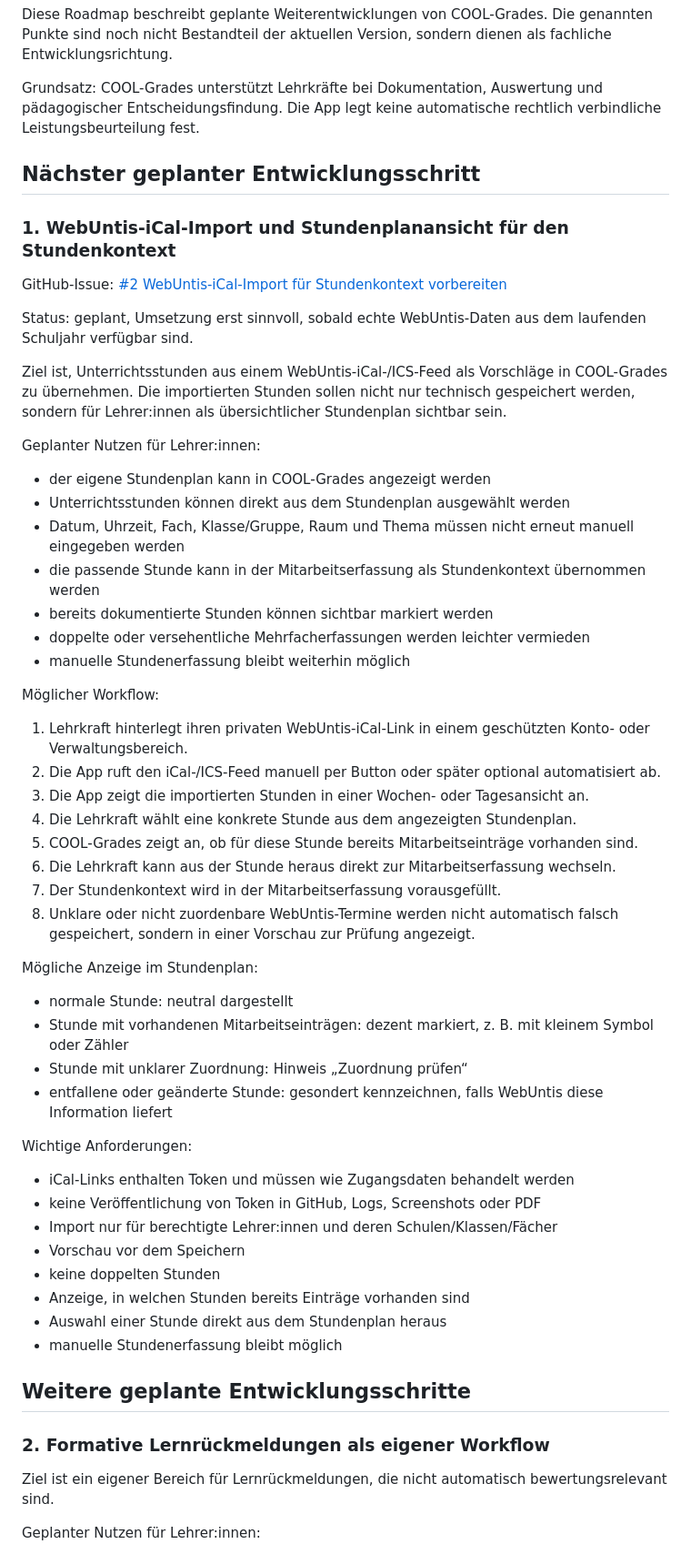
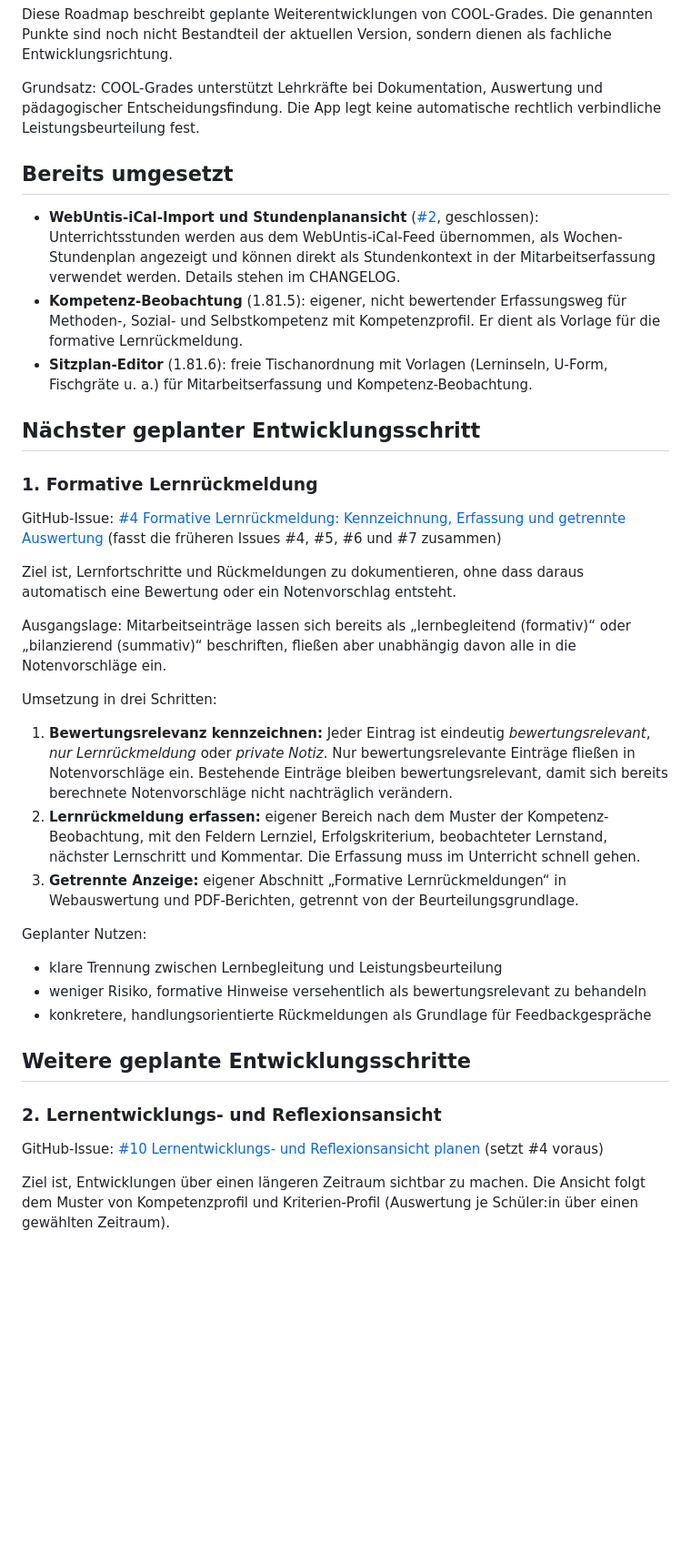
Before and after one commit to chrismey-71/cool-grades, a Markdown page: ROADMAP.md, the part around one of its changes. Shown at 91% size. Rendered like a GitHub page; blank space fills up the shorter version.

Commit message:
Roadmap an zusammengelegte Issues anpassen
Co-Authored-By: Claude Opus 5.5 <noreply@anthropic.com>
Claude-Session: https://claude.ai/code/session_016PcMntW7pYS4U9T8kNWsop

```diff
--- a/ROADMAP.md
+++ b/ROADMAP.md
@@ -4,60 +4,39 @@ Diese Roadmap beschreibt geplante Weiterentwicklungen von COOL-Grades. Die genan
 
 Grundsatz: COOL-Grades unterstützt Lehrkräfte bei Dokumentation, Auswertung und pädagogischer Entscheidungsfindung. Die App legt keine automatische rechtlich verbindliche Leistungsbeurteilung fest.
 
+## Bereits umgesetzt
+
+- **WebUntis-iCal-Import und Stundenplanansicht** ([#2](https://github.com/chrismey-71/cool-grades/issues/2), geschlossen): Unterrichtsstunden werden aus dem WebUntis-iCal-Feed übernommen, als Wochen-Stundenplan angezeigt und können direkt als Stundenkontext in der Mitarbeitserfassung verwendet werden. Details stehen im CHANGELOG.
+- **Kompetenz-Beobachtung** (1.81.5): eigener, nicht bewertender Erfassungsweg für Methoden-, Sozial- und Selbstkompetenz mit Kompetenzprofil. Er dient als Vorlage für die formative Lernrückmeldung.
+- **Sitzplan-Editor** (1.81.6): freie Tischanordnung mit Vorlagen (Lerninseln, U-Form, Fischgräte u. a.) für Mitarbeitserfassung und Kompetenz-Beobachtung.
+
 ## Nächster geplanter Entwicklungsschritt
 
-### 1. WebUntis-iCal-Import und Stundenplanansicht für den Stundenkontext
+### 1. Formative Lernrückmeldung
 
-GitHub-Issue: [#2 WebUntis-iCal-Import für Stundenkontext vorbereiten](https://github.com/chrismey-71/cool-grades/issues/2)
+GitHub-Issue: [#4 Formative Lernrückmeldung: Kennzeichnung, Erfassung und getrennte Auswertung](https://github.com/chrismey-71/cool-grades/issues/4) (fasst die früheren Issues #4, #5, #6 und #7 zusammen)
 
-Status: geplant, Umsetzung erst sinnvoll, sobald echte WebUntis-Daten aus dem laufenden Schuljahr verfügbar sind.
+Ziel ist, Lernfortschritte und Rückmeldungen zu dokumentieren, ohne dass daraus automatisch eine Bewertung oder ein Notenvorschlag entsteht.
 
-Ziel ist, Unterrichtsstunden aus einem WebUntis-iCal-/ICS-Feed als Vorschläge in COOL-Grades zu übernehmen. Die importierten Stunden sollen nicht nur technisch gespeichert werden, sondern für Lehrer:innen als übersichtlicher Stundenplan sichtbar sein.
+Ausgangslage: Mitarbeitseinträge lassen sich bereits als „lernbegleitend (formativ)“ oder „bilanzierend (summativ)“ beschriften, fließen aber unabhängig davon alle in die Notenvorschläge ein.
 
-Geplanter Nutzen für Lehrer:innen:
+Umsetzung in drei Schritten:
 
-- der eigene Stundenplan kann in COOL-Grades angezeigt werden
-- Unterrichtsstunden können direkt aus dem Stundenplan ausgewählt werden
-- Datum, Uhrzeit, Fach, Klasse/Gruppe, Raum und Thema müssen nicht erneut manuell eingegeben werden
-- die passende Stunde kann in der Mitarbeitserfassung als Stundenkontext übernommen werden
-- bereits dokumentierte Stunden können sichtbar markiert werden
-- doppelte oder versehentliche Mehrfacherfassungen werden leichter vermieden
-- manuelle Stundenerfassung bleibt weiterhin möglich
+1. **Bewertungsrelevanz kennzeichnen:** Jeder Eintrag ist eindeutig *bewertungsrelevant*, *nur Lernrückmeldung* oder *private Notiz*. Nur bewertungsrelevante Einträge fließen in Notenvorschläge ein. Bestehende Einträge bleiben bewertungsrelevant, damit sich bereits berechnete Notenvorschläge nicht nachträglich verändern.
+2. **Lernrückmeldung erfassen:** eigener Bereich nach dem Muster der Kompetenz-Beobachtung, mit den Feldern Lernziel, Erfolgskriterium, beobachteter Lernstand, nächster Lernschritt und Kommentar. Die Erfassung muss im Unterricht schnell gehen.
+3. **Getrennte Anzeige:** eigener Abschnitt „Formative Lernrückmeldungen“ in Webauswertung und PDF-Berichten, getrennt von der Beurteilungsgrundlage.
 
-Möglicher Workflow:
+Geplanter Nutzen:
 
-1. Lehrkraft hinterlegt ihren privaten WebUntis-iCal-Link in einem geschützten Konto- oder Verwaltungsbereich.
-2. Die App ruft den iCal-/ICS-Feed manuell per Button oder später optional automatisiert ab.
-3. Die App zeigt die importierten Stunden in einer Wochen- oder Tagesansicht an.
-4. Die Lehrkraft wählt eine konkrete Stunde aus dem angezeigten Stundenplan.
-5. COOL-Grades zeigt an, ob für diese Stunde bereits Mitarbeitseinträge vorhanden sind.
-6. Die Lehrkraft kann aus der Stunde heraus direkt zur Mitarbeitserfassung wechseln.
-7. Der Stundenkontext wird in der Mitarbeitserfassung vorausgefüllt.
-8. Unklare oder nicht zuordenbare WebUntis-Termine werden nicht automatisch falsch gespeichert, sondern in einer Vorschau zur Prüfung angezeigt.
-
-Mögliche Anzeige im Stundenplan:
-
-- normale Stunde: neutral dargestellt
-- Stunde mit vorhandenen Mitarbeitseinträgen: dezent markiert, z. B. mit kleinem Symbol oder Zähler
-- Stunde mit unklarer Zuordnung: Hinweis „Zuordnung prüfen“
-- entfallene oder geänderte Stunde: gesondert kennzeichnen, falls WebUntis diese Information liefert
-
-Wichtige Anforderungen:
-
-- iCal-Links enthalten Token und müssen wie Zugangsdaten behandelt werden
-- keine Veröffentlichung von Token in GitHub, Logs, Screenshots oder PDF
-- Import nur für berechtigte Lehrer:innen und deren Schulen/Klassen/Fächer
-- Vorschau vor dem Speichern
-- keine doppelten Stunden
-- Anzeige, in welchen Stunden bereits Einträge vorhanden sind
-- Auswahl einer Stunde direkt aus dem Stundenplan heraus
-- manuelle Stundenerfassung bleibt möglich
+- klare Trennung zwischen Lernbegleitung und Leistungsbeurteilung
+- weniger Risiko, formative Hinweise versehentlich als bewertungsrelevant zu behandeln
+- konkretere, handlungsorientierte Rückmeldungen als Grundlage für Feedbackgespräche
 
 ## Weitere geplante Entwicklungsschritte
 
-### 2. Formative Lernrückmeldungen als eigener Workflow
+### 2. Lernentwicklungs- und Reflexionsansicht
 
-Ziel ist ein eigener Bereich für Lernrückmeldungen, die nicht automatisch bewertungsrelevant sind.
+GitHub-Issue: [#10 Lernentwicklungs- und Reflexionsansicht planen](https://github.com/chrismey-71/cool-grades/issues/10) (setzt #4 voraus)
 
-Geplanter Nutzen für Lehrer:innen:
+Ziel ist, Entwicklungen über einen längeren Zeitraum sichtbar zu machen. Die Ansicht folgt dem Muster von Kompetenzprofil und Kriterien-Profil (Auswertung je Schüler:in über einen gewählten Zeitraum).
 
```
Also changed, not shown: other parts of ROADMAP.md (+25 -123 lines).
